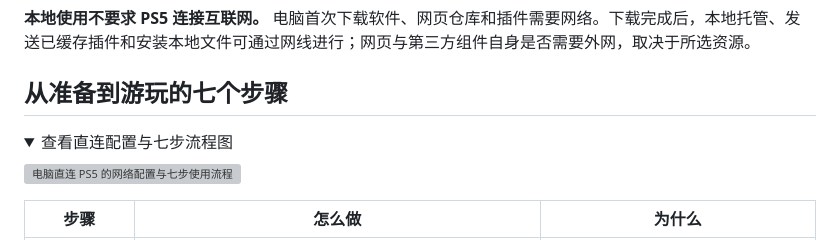
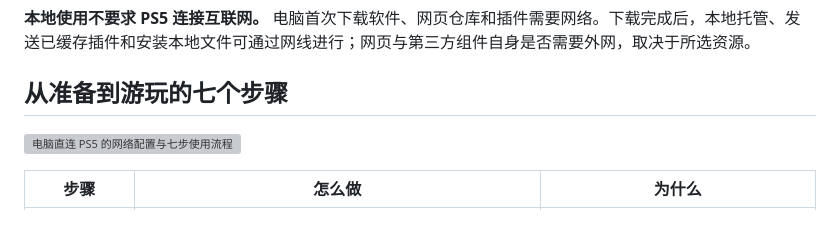
Before and after one commit to MarcusYuan/ps5-lan-workbench, a Markdown page: README.md, the part around one of its changes. Drawn GitHub-style; folded sections open; grey boxes are pictures that could not be loaded.

Commit message:
docs: show bilingual workflow diagrams directly in README

```diff
--- a/README.md
+++ b/README.md
@@ -38,7 +38,4 @@ macOS 也提供 ZIP。**Source code 是源码，请选择上表中的应用包
 
 ## 从准备到游玩的七个步骤
 
-<details>
-<summary>查看直连配置与七步流程图</summary>
-
 ![电脑直连 PS5 的网络配置与七步使用流程](guides/assets/direct-connect-flow.zh-CN.png)
```
Also changed, not shown: other parts of README.md (+0 -2 lines), README.en.md (+0 -5 lines).
